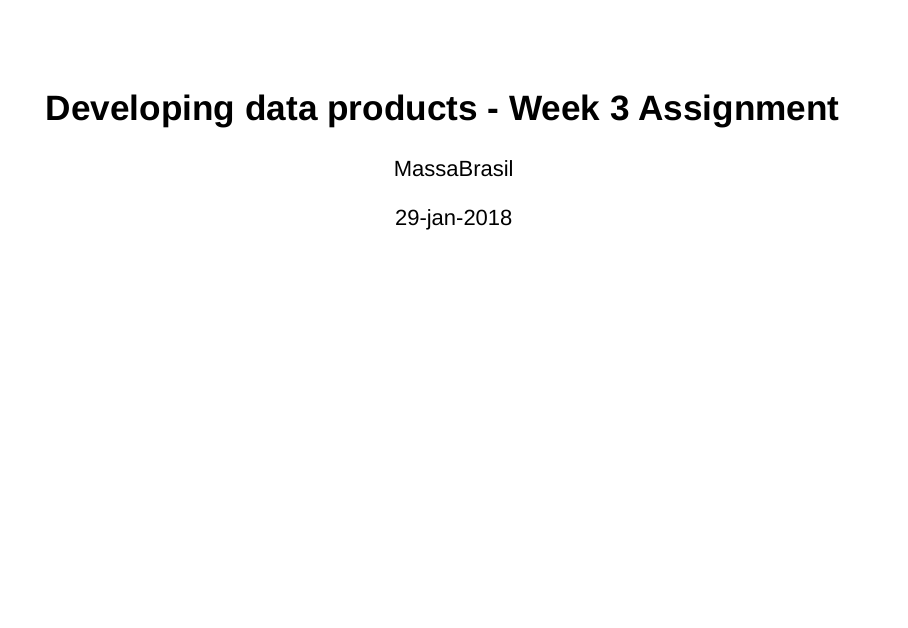
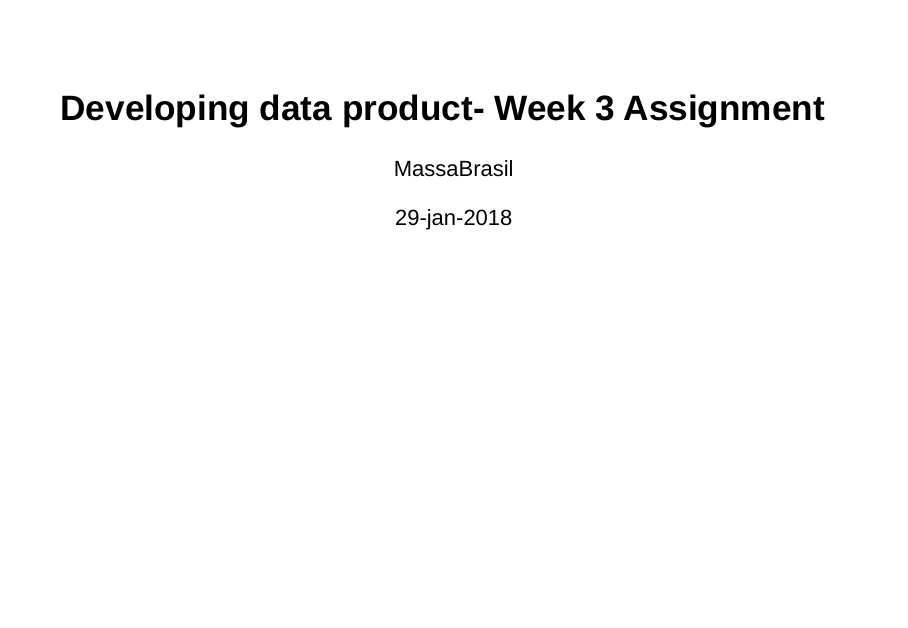
Before and after one commit to Chandni856/DevelopingDataProducts-Week3-Assignment, an R Markdown document (index.Rmd): page 1 of 8. Rendered offline with R 4.5, knitr and Pandoc, with nearby package versions; drawn as Slidy slides in place of the format the file asks for.

Commit message:
Update index.Rmd

```diff
--- a/index.Rmd
+++ b/index.Rmd
@@ -1,5 +1,5 @@
 ---
-title: "Developing data products - Week 3 Assignment"
+title: "Developing data product- Week 3 Assignment"
 author: "MassaBrasil"
 date: "29-jan-2018"
 output: ioslides_presentation
```
